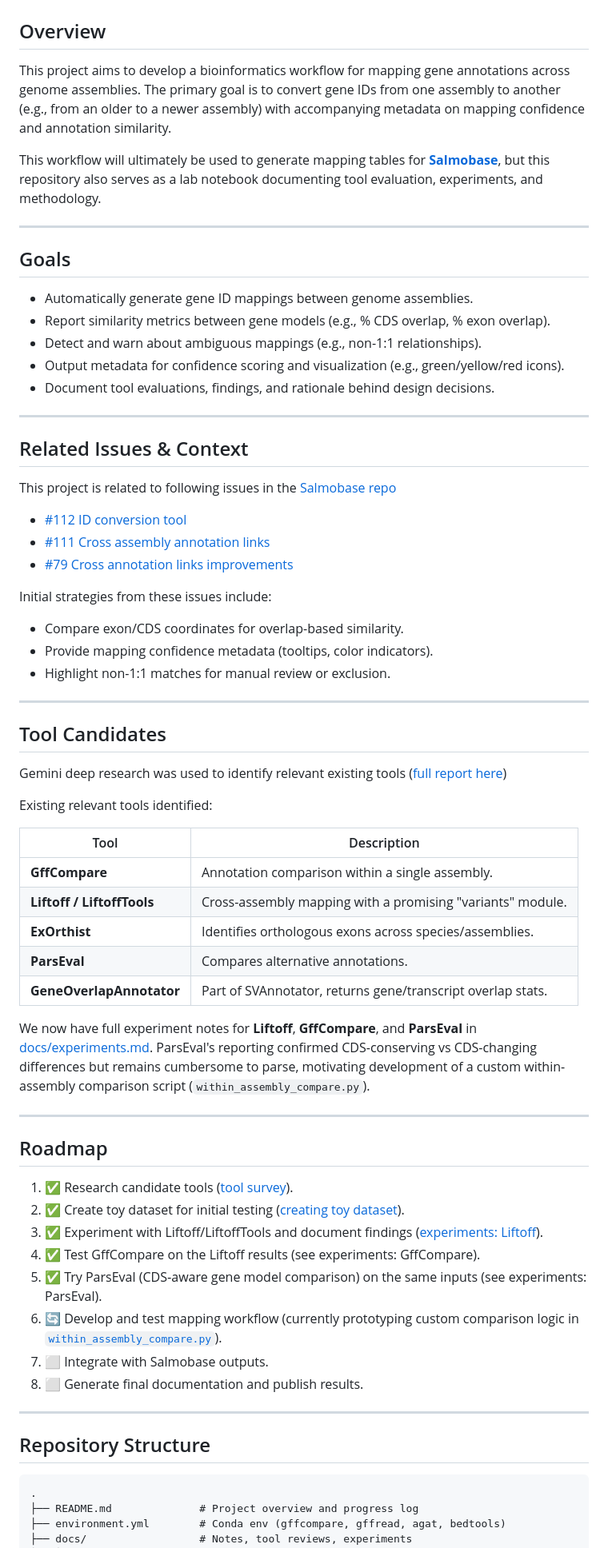
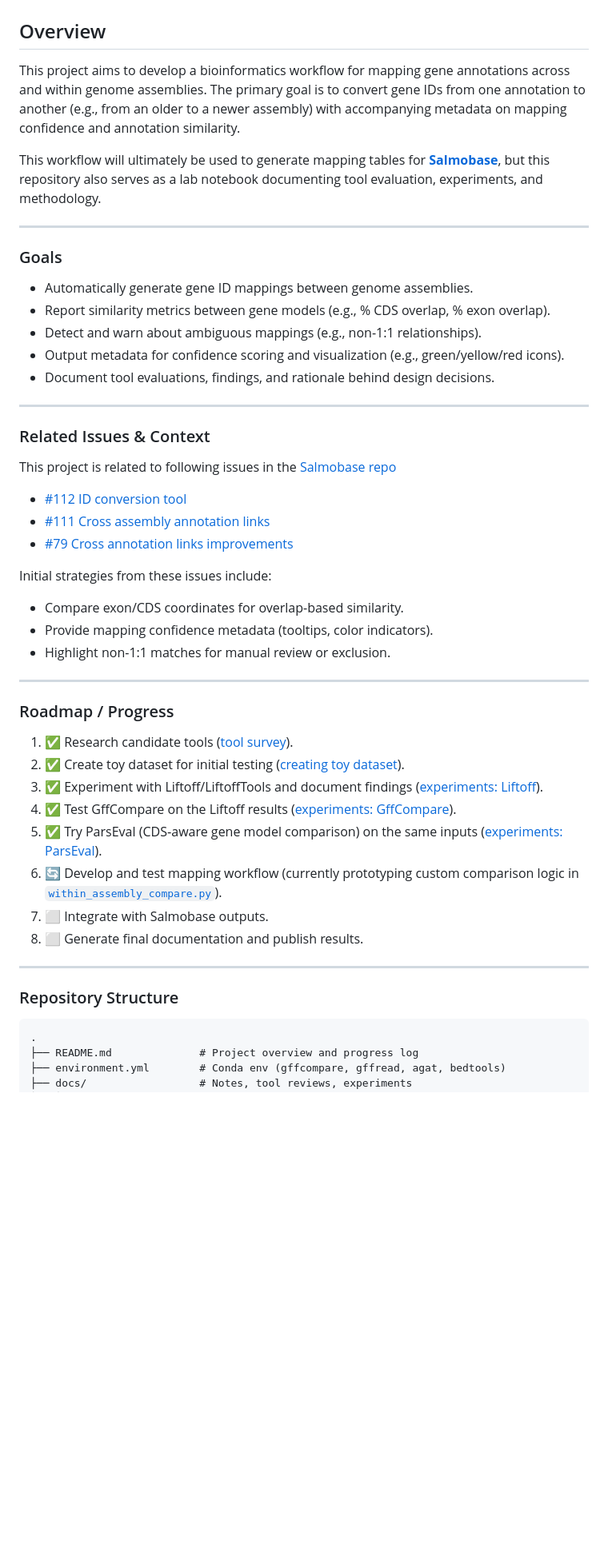
Before and after one commit to larsgr/gene-id-mapping, a Markdown page: README.md, the part around the change printed below. Shown: that part at 80% size. Drawn GitHub-style; blank space fills up the shorter version.

Commit message:
Restructure README.md

````diff
--- a/README.md
+++ b/README.md
@@ -2,13 +2,13 @@
 
 ## Overview
 
-This project aims to develop a bioinformatics workflow for mapping gene annotations across genome assemblies. The primary goal is to convert gene IDs from one assembly to another (e.g., from an older to a newer assembly) with accompanying metadata on mapping confidence and annotation similarity.
+This project aims to develop a bioinformatics workflow for mapping gene annotations across and within genome assemblies. The primary goal is to convert gene IDs from one annotation to another (e.g., from an older to a newer assembly) with accompanying metadata on mapping confidence and annotation similarity.
 
 This workflow will ultimately be used to generate mapping tables for [**Salmobase**](https://salmobase.org), but this repository also serves as a lab notebook documenting tool evaluation, experiments, and methodology.
 
 ---
 
-## Goals
+### Goals
 
 - Automatically generate gene ID mappings between genome assemblies.
 - Report similarity metrics between gene models (e.g., % CDS overlap, % exon overlap).
@@ -18,7 +18,7 @@ This workflow will ultimately be used to generate mapping tables for [**Salmobas
 
 ---
 
-## Related Issues & Context
+### Related Issues & Context
 
 This project is related to following issues in the [Salmobase repo](https://gitlab.com/elixir-nmbu/salmobase)
 - [#112 ID conversion tool](https://gitlab.com/elixir-nmbu/salmobase/-/issues/112)
@@ -32,31 +32,14 @@ Initial strategies from these issues include:
 
 ---
 
-## Tool Candidates
 
-Gemini deep research was used to identify relevant existing tools ([full report here](docs/tool-survey.md))
-
-Existing relevant tools identified:
-
-| Tool | Description |
-|------|-------------|
-| **GffCompare** | Annotation comparison within a single assembly. |
-| **Liftoff / LiftoffTools** | Cross-assembly mapping with a promising "variants" module. |
-| **ExOrthist** | Identifies orthologous exons across species/assemblies. |
-| **ParsEval** | Compares alternative annotations. |
-| **GeneOverlapAnnotator** | Part of SVAnnotator, returns gene/transcript overlap stats. |
-
-We now have full experiment notes for **Liftoff**, **GffCompare**, and **ParsEval** in [docs/experiments.md](docs/experiments.md). ParsEval's reporting confirmed CDS-conserving vs CDS-changing differences but remains cumbersome to parse, motivating development of a custom within-assembly comparison script (`within_assembly_compare.py`).
-
----
-
-## Roadmap
+### Roadmap / Progress
 
 1. ✅ Research candidate tools ([tool survey](docs/tool-survey.md)).
 2. ✅ Create toy dataset for initial testing ([creating toy dataset](docs/creating-toy-dataset.md)).
 3. ✅ Experiment with Liftoff/LiftoffTools and document findings ([experiments: Liftoff](docs/experiments.md#liftoff)).
-4. ✅ Test GffCompare on the Liftoff results (see experiments: GffCompare).
-5. ✅ Try ParsEval (CDS‑aware gene model comparison) on the same inputs (see experiments: ParsEval).
+4. ✅ Test GffCompare on the Liftoff results ([experiments: GffCompare](docs/experiments.md#GffCompare)).
+5. ✅ Try ParsEval (CDS‑aware gene model comparison) on the same inputs ([experiments: ParsEval](docs/experiments.md#ParsEval)).
 6. 🔄 Develop and test mapping workflow (currently prototyping custom comparison logic in [`within_assembly_compare.py`](within_assembly_compare.py)).
 7. ⬜ Integrate with Salmobase outputs.
 8. ⬜ Generate final documentation and publish results.
@@ -64,7 +47,7 @@ We now have full experiment notes for **Liftoff**, **GffCompare**, and **ParsEva
 ---
 
 
-## Repository Structure
+### Repository Structure
 
 ```
 .
````
Also changed, not shown: other parts of README.md (+31 -28 lines), docs/experiments.md (+1 -1 lines).
